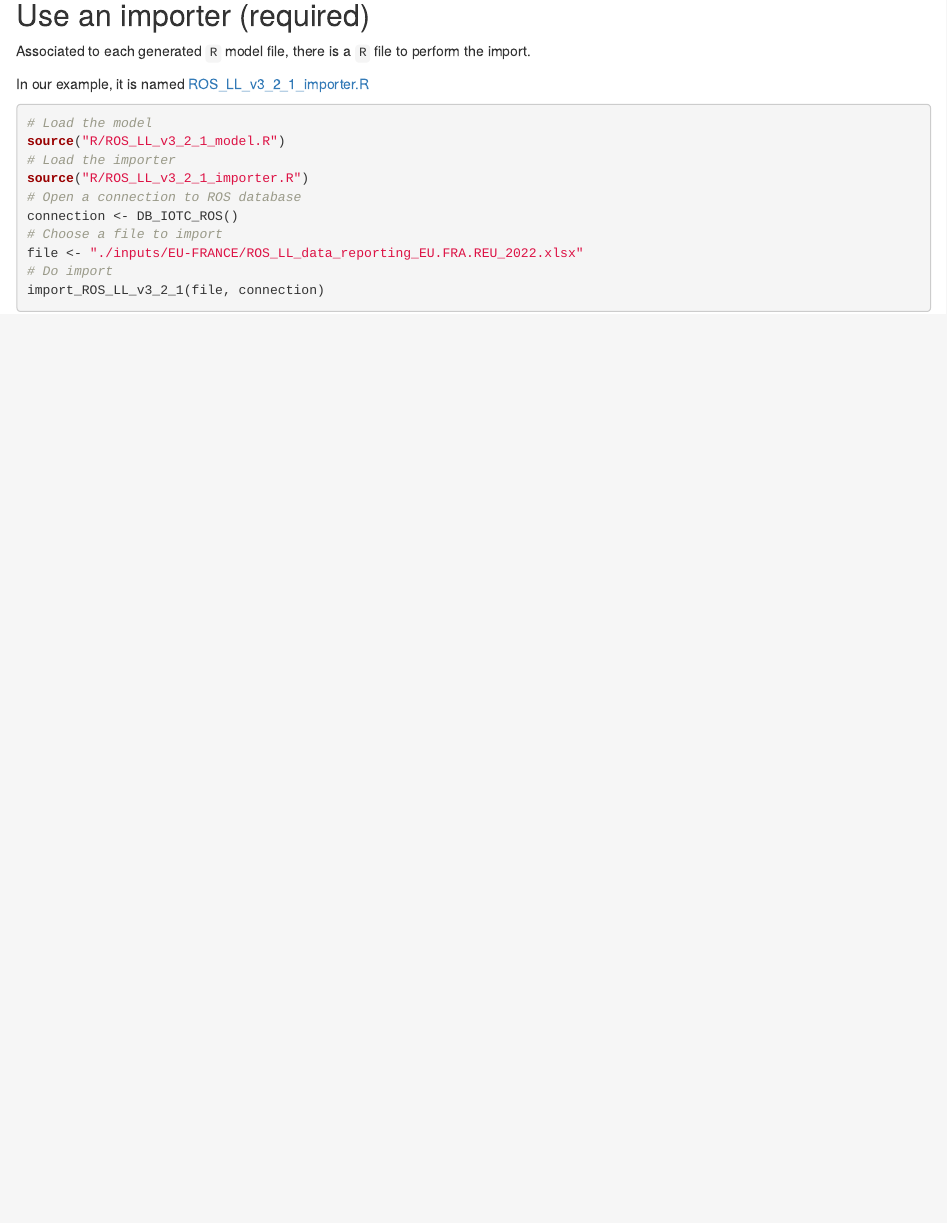
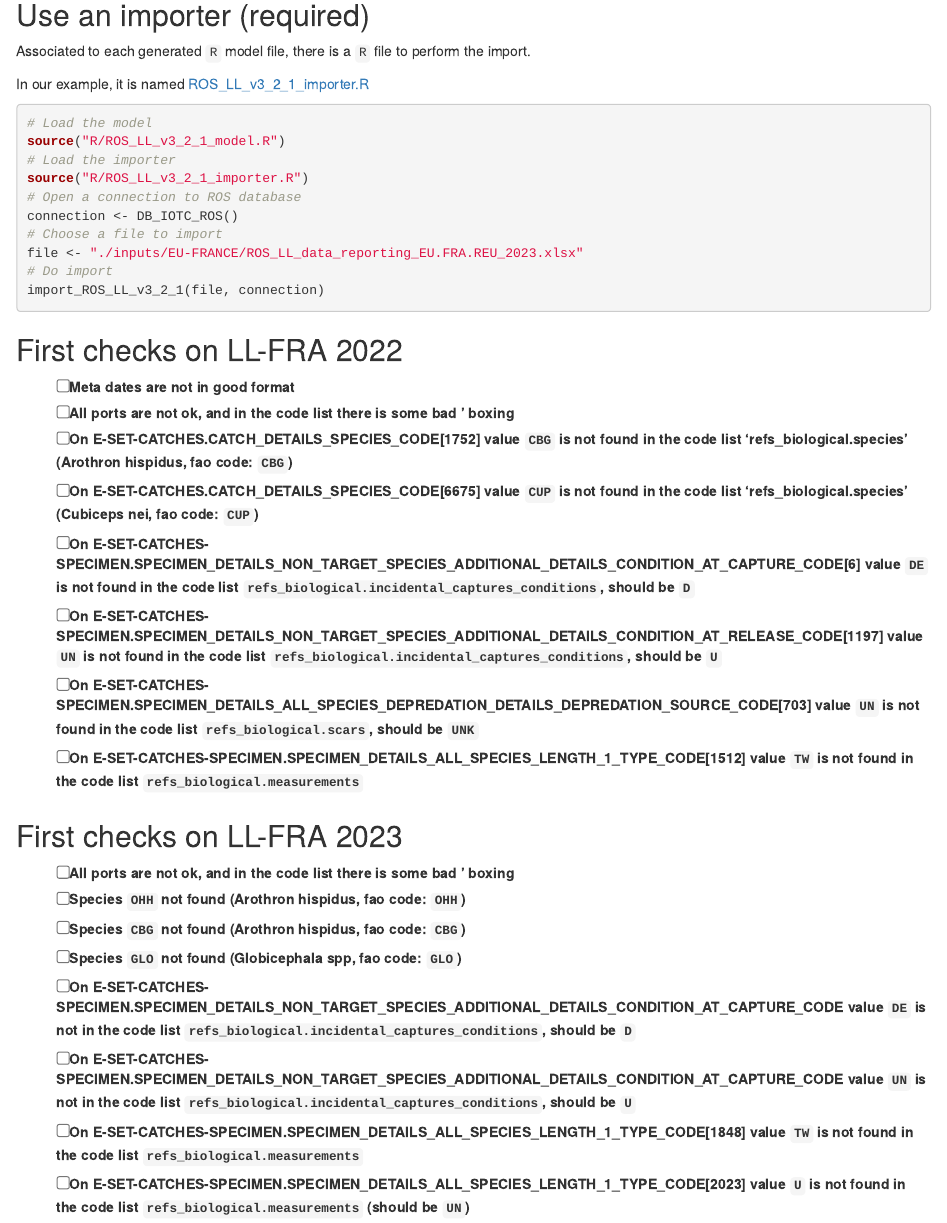
Before and after one commit to iotc-secretariat/iotc-ros-importer, an R Markdown document (README.rmd): the page in a window 1100 px wide, from 1680 px down. Rendered offline with R 4.5, knitr and Pandoc, with nearby package versions; the code is not run, so its results and figures are left out.

Commit message:
stash doc

````diff
--- a/README.rmd
+++ b/README.rmd
@@ -101,7 +101,29 @@ source("R/ROS_LL_v3_2_1_importer.R")
 # Open a connection to ROS database
 connection <- DB_IOTC_ROS()
 # Choose a file to import
-file <- "./inputs/EU-FRANCE/ROS_LL_data_reporting_EU.FRA.REU_2022.xlsx"
+file <- "./inputs/EU-FRANCE/ROS_LL_data_reporting_EU.FRA.REU_2023.xlsx"
 # Do import
 import_ROS_LL_v3_2_1(file, connection)
 ```
+
+## First checks on LL-FRA 2022
+
+* [ ] Meta dates are not in good format
+* [ ] All ports are not ok, and in the code list there is some bad ' boxing
+* [ ] On E-SET-CATCHES.CATCH_DETAILS_SPECIES_CODE[1752] value `CBG` is not found in the code list 'refs_biological.species' (Arothron hispidus, fao code: `CBG`)
+* [ ] On E-SET-CATCHES.CATCH_DETAILS_SPECIES_CODE[6675] value `CUP` is not found in the code list 'refs_biological.species' (Cubiceps nei, fao code: `CUP`)
+* [ ] On E-SET-CATCHES-SPECIMEN.SPECIMEN_DETAILS_NON_TARGET_SPECIES_ADDITIONAL_DETAILS_CONDITION_AT_CAPTURE_CODE[6] value `DE` is not found in the code list `refs_biological.incidental_captures_conditions`, should be `D`
+* [ ] On E-SET-CATCHES-SPECIMEN.SPECIMEN_DETAILS_NON_TARGET_SPECIES_ADDITIONAL_DETAILS_CONDITION_AT_RELEASE_CODE[1197] value `UN` is not found in the code list `refs_biological.incidental_captures_conditions`, should be `U`
+* [ ] On E-SET-CATCHES-SPECIMEN.SPECIMEN_DETAILS_ALL_SPECIES_DEPREDATION_DETAILS_DEPREDATION_SOURCE_CODE[703] value `UN` is not found in the code list `refs_biological.scars`, should be `UNK`
+* [ ] On E-SET-CATCHES-SPECIMEN.SPECIMEN_DETAILS_ALL_SPECIES_LENGTH_1_TYPE_CODE[1512] value `TW` is not found in the code list `refs_biological.measurements`
+
+## First checks on LL-FRA 2023
+
+* [ ] All ports are not ok, and in the code list there is some bad ' boxing
+* [ ] Species `OHH` not found (Arothron hispidus, fao code: `OHH`)
+* [ ] Species `CBG` not found (Arothron hispidus, fao code: `CBG`)
+* [ ] Species `GLO` not found (Globicephala spp, fao code: `GLO`)
+* [ ] On E-SET-CATCHES-SPECIMEN.SPECIMEN_DETAILS_NON_TARGET_SPECIES_ADDITIONAL_DETAILS_CONDITION_AT_CAPTURE_CODE value `DE` is not in the code list `refs_biological.incidental_captures_conditions`, should be `D`
+* [ ] On E-SET-CATCHES-SPECIMEN.SPECIMEN_DETAILS_NON_TARGET_SPECIES_ADDITIONAL_DETAILS_CONDITION_AT_CAPTURE_CODE value `UN` is not in the code list `refs_biological.incidental_captures_conditions`, should be `U`
+* [ ] On E-SET-CATCHES-SPECIMEN.SPECIMEN_DETAILS_ALL_SPECIES_LENGTH_1_TYPE_CODE[1848] value `TW` is not found in the code list `refs_biological.measurements`
+* [ ] On E-SET-CATCHES-SPECIMEN.SPECIMEN_DETAILS_ALL_SPECIES_LENGTH_1_TYPE_CODE[2023] value `U` is not found in the code list `refs_biological.measurements` (should be `UN`)
````
Also changed, not shown: README.nb.html, 1 other file.
